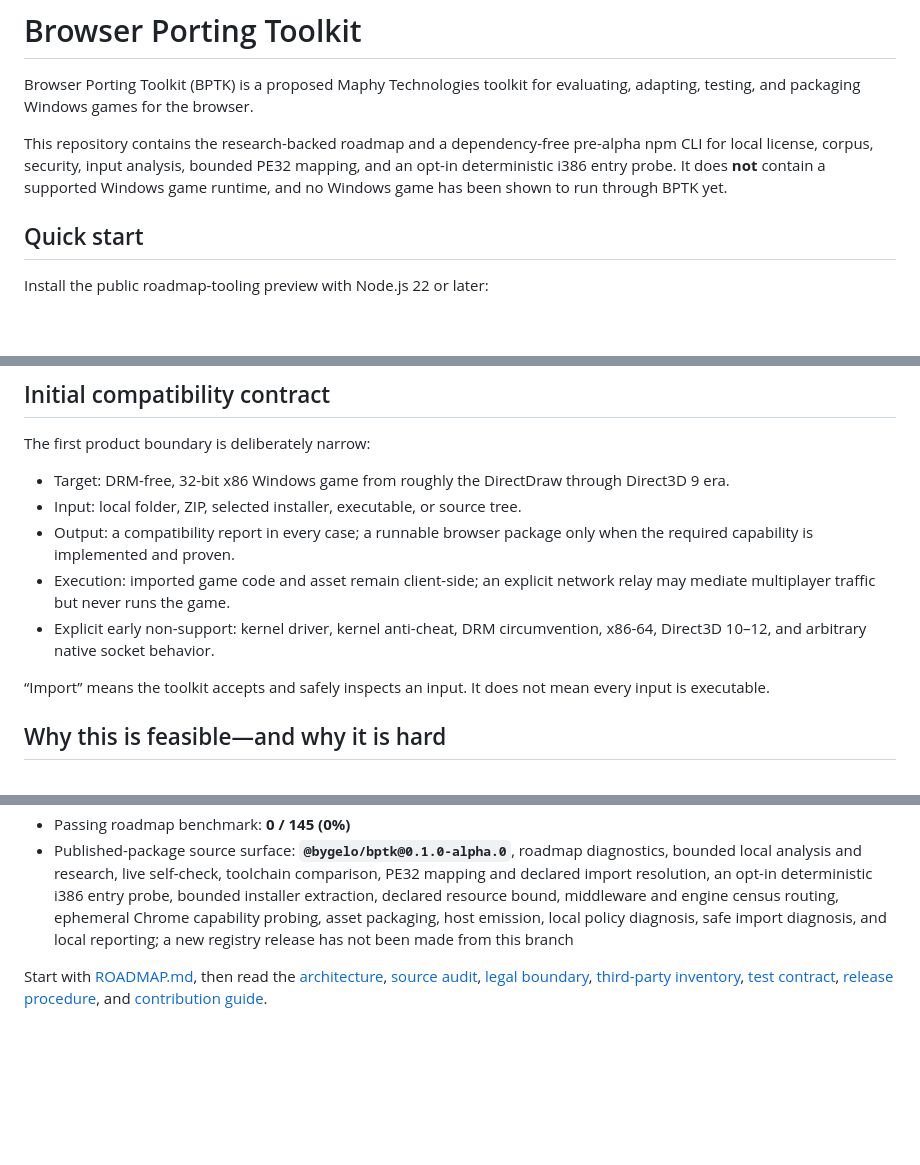
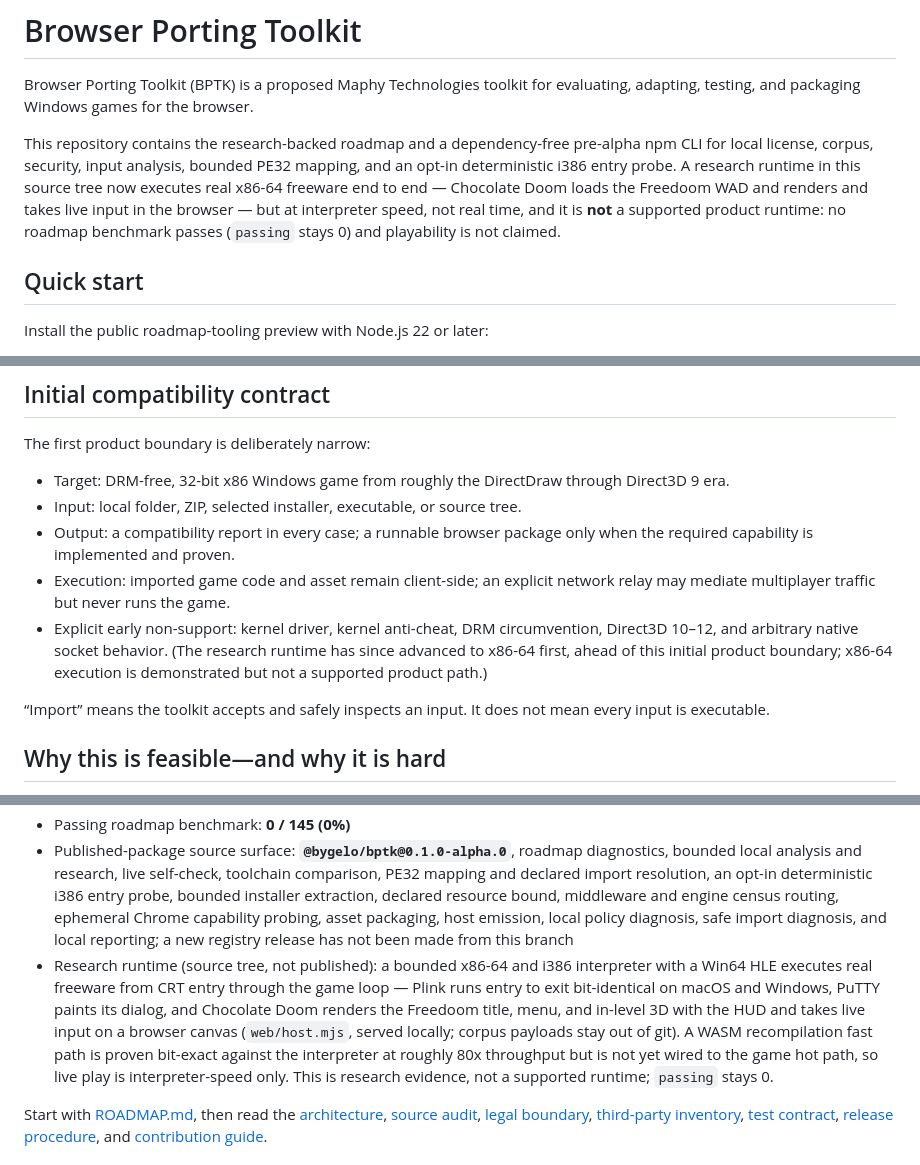
Before and after one commit to bygelo/BPTK, a Markdown page: README.md, 3 parts joined by grey strips. Rendered like a GitHub page; blank space fills up the shorter version.

```diff
--- a/README.md
+++ b/README.md
@@ -2,7 +2,7 @@
 
 Browser Porting Toolkit (BPTK) is a proposed Maphy Technologies toolkit for evaluating, adapting, testing, and packaging Windows games for the browser.
 
-This repository contains the research-backed roadmap and a dependency-free pre-alpha npm CLI for local license, corpus, security, input analysis, bounded PE32 mapping, and an opt-in deterministic i386 entry probe. It does **not** contain a supported Windows game runtime, and no Windows game has been shown to run through BPTK yet.
+This repository contains the research-backed roadmap and a dependency-free pre-alpha npm CLI for local license, corpus, security, input analysis, bounded PE32 mapping, and an opt-in deterministic i386 entry probe. A research runtime in this source tree now executes real x86-64 freeware end to end — Chocolate Doom loads the Freedoom WAD and renders and takes live input in the browser — but at interpreter speed, not real time, and it is **not** a supported product runtime: no roadmap benchmark passes (`passing` stays 0) and playability is not claimed.
 
 ## Quick start
 
@@ -105,7 +105,7 @@ The first product boundary is deliberately narrow:
 - Input: local folder, ZIP, selected installer, executable, or source tree.
 - Output: a compatibility report in every case; a runnable browser package only when the required capability is implemented and proven.
 - Execution: imported game code and asset remain client-side; an explicit network relay may mediate multiplayer traffic but never runs the game.
-- Explicit early non-support: kernel driver, kernel anti-cheat, DRM circumvention, x86-64, Direct3D 10–12, and arbitrary native socket behavior.
+- Explicit early non-support: kernel driver, kernel anti-cheat, DRM circumvention, Direct3D 10–12, and arbitrary native socket behavior. (The research runtime has since advanced to x86-64 first, ahead of this initial product boundary; x86-64 execution is demonstrated but not a supported product path.)
 
 “Import” means the toolkit accepts and safely inspects an input. It does not mean every input is executable.
 
@@ -125,6 +125,7 @@ The hard part is compatibility breadth. A Windows game can depend on a unique mi
 - Implemented item: **101**
 - Passing roadmap benchmark: **0 / 145 (0%)**
 - Published-package source surface: **`@bygelo/bptk@0.1.0-alpha.0`**, roadmap diagnostics, bounded local analysis and research, live self-check, toolchain comparison, PE32 mapping and declared import resolution, an opt-in deterministic i386 entry probe, bounded installer extraction, declared resource bound, middleware and engine census routing, ephemeral Chrome capability probing, asset packaging, host emission, local policy diagnosis, safe import diagnosis, and local reporting; a new registry release has not been made from this branch
+- Research runtime (source tree, not published): a bounded x86-64 and i386 interpreter with a Win64 HLE executes real freeware from CRT entry through the game loop — Plink runs entry to exit bit-identical on macOS and Windows, PuTTY paints its dialog, and Chocolate Doom renders the Freedoom title, menu, and in-level 3D with the HUD and takes live input on a browser canvas (`web/host.mjs`, served locally; corpus payloads stay out of git). A WASM recompilation fast path is proven bit-exact against the interpreter at roughly 80x throughput but is not yet wired to the game hot path, so live play is interpreter-speed only. This is research evidence, not a supported runtime; `passing` stays 0.
 
 Start with [ROADMAP.md](https://github.com/bygelo/BPTK/blob/main/ROADMAP.md), then read the [architecture](https://github.com/bygelo/BPTK/blob/main/doc/ARCHITECTURE.md), [source audit](https://github.com/bygelo/BPTK/blob/main/doc/source-audit.md), [legal boundary](https://github.com/bygelo/BPTK/blob/main/doc/legal-boundary.md), [third-party inventory](https://github.com/bygelo/BPTK/blob/main/doc/third-party.md), [test contract](https://github.com/bygelo/BPTK/blob/main/doc/TESTING.md), [release procedure](https://github.com/bygelo/BPTK/blob/main/doc/RELEASE.md), and [contribution guide](https://github.com/bygelo/BPTK/blob/main/CONTRIBUTING.md).
 
```
Also changed, not shown: CHANGELOG.md (+11 -2 lines).
